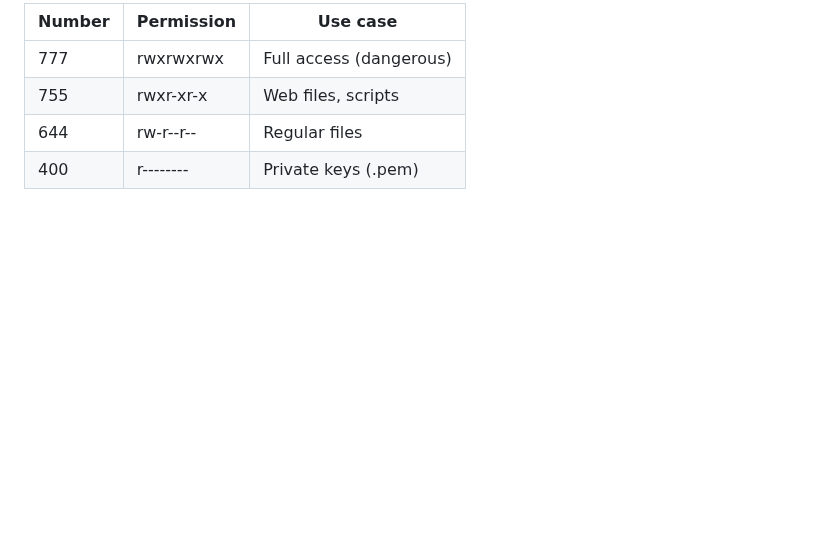
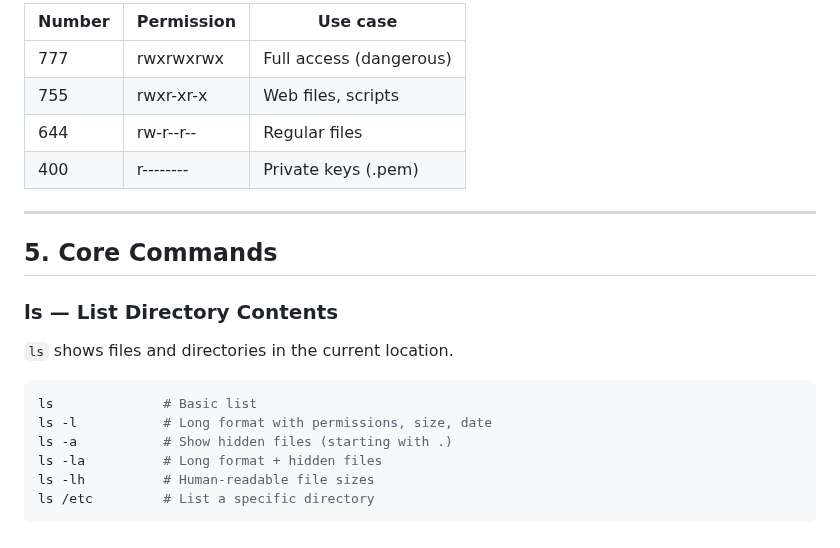
Before and after one commit to Taimoor-Kamran/SMIT_DEVOPS, a Markdown page: Phase_1/class2.md, the part around the change. Rendered like a GitHub page; blank space fills up the shorter version.

Commit message:
add ls command with examples

````diff
--- a/Phase_1/class2.md
+++ b/Phase_1/class2.md
@@ -161,3 +161,20 @@ Common permission numbers:
 | 755    | rwxr-xr-x | Web files, scripts |
 | 644    | rw-r--r-- | Regular files |
 | 400    | r-------- | Private keys (.pem) |
+
+---
+
+## 5. Core Commands
+
+### ls — List Directory Contents
+
+`ls` shows files and directories in the current location.
+
+```bash
+ls              # Basic list
+ls -l           # Long format with permissions, size, date
+ls -a           # Show hidden files (starting with .)
+ls -la          # Long format + hidden files
+ls -lh          # Human-readable file sizes
+ls /etc         # List a specific directory
+```
````
